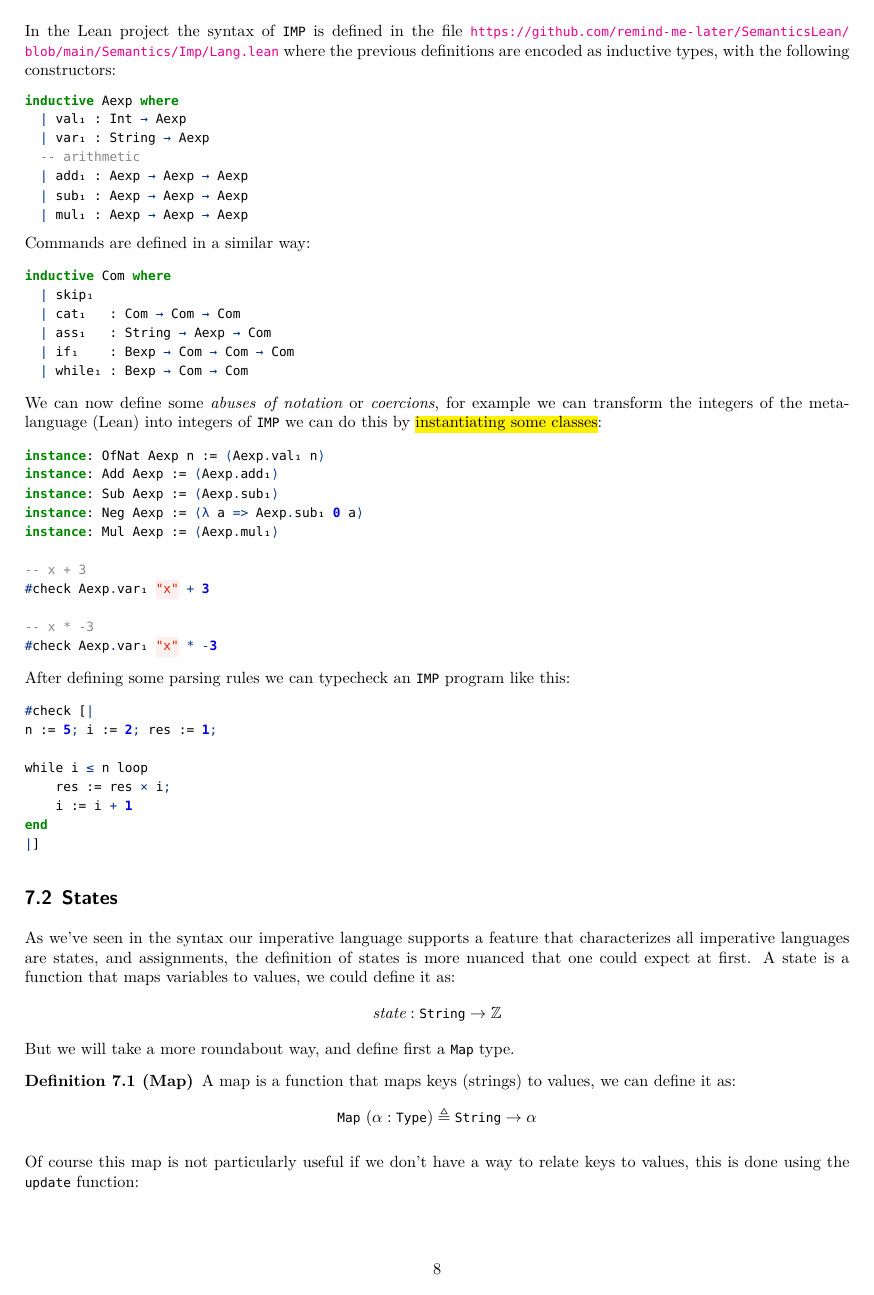
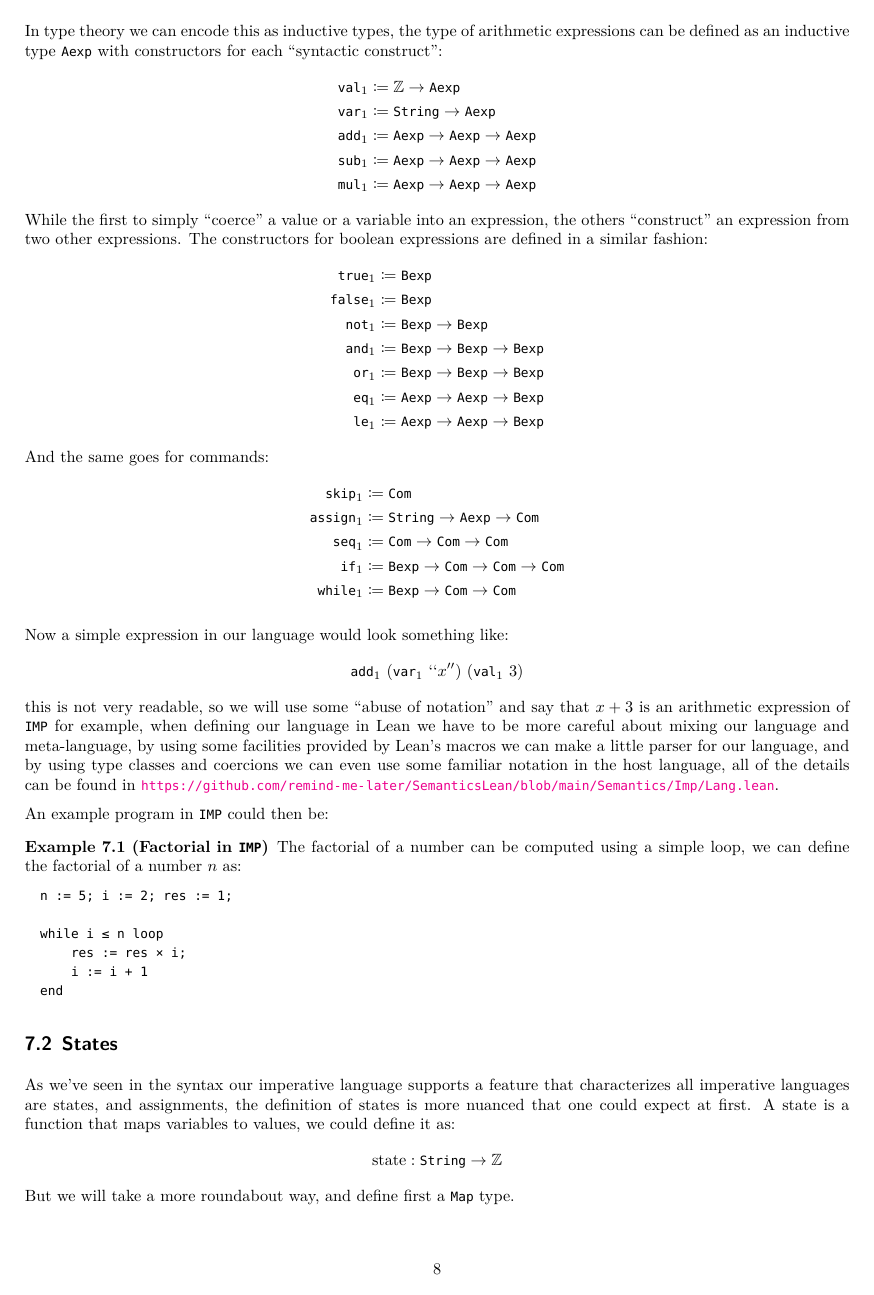
Before and after one commit to remind-me-later/TFG-matematicas, a LaTeX document (src/main.tex, which reads sty/teoremas.sty): page 8 of 15. Compiled offline with XeLaTeX.

Commit message:
Notation and advance

```diff
--- a/src/main.tex
+++ b/src/main.tex
@@ -59,9 +59,8 @@
 %   \textbf{\textit{Palabras clave---}} #1
 % }
 
-\newcommand{\funfont}[1]{\textit{#1}}
+\newcommand{\funfont}[1]{\text{#1}}
 \newcommand{\tyfont}[1]{\texttt{#1}}
-
 
 \title{Resultados clásicos sobre semántica de lenguajes de programación en Lean 4 (Draft)}
 \author{Ricardo Maurizio Paul}
@@ -584,62 +583,65 @@ c ::= \texttt{skip} \ | \ x := a \ | \ c_1; c_2 \ | \
       \texttt{if} \ b \ \texttt{then} \ c_1 \ \texttt{else} \ c_2 \ \texttt{end}
       \ | \ \texttt{while} \ b \ \texttt{loop} \ c \ \texttt{end}
 \]
-In the Lean project the syntax of \(\texttt{IMP}\) is defined in the file
-\url{https://github.com/remind-me-later/SemanticsLean/blob/main/Semantics/Imp/Lang.lean}
-where the previous definitions are encoded as inductive types, with the
-following constructors:
-\begin{minted}{lean4}
-inductive Aexp where
-  | val₁ : Int → Aexp
-  | var₁ : String → Aexp
-  -- arithmetic
-  | add₁ : Aexp → Aexp → Aexp
-  | sub₁ : Aexp → Aexp → Aexp
-  | mul₁ : Aexp → Aexp → Aexp
-\end{minted}
+In type theory we can encode this as inductive types, the type of arithmetic
+expressions can be defined as an inductive type \(\texttt{Aexp}\) with
+constructors for each \enquote{syntactic construct}:
+\begin{align*}
+  \texttt{val}_1 &\coloneq \mathbb{Z} \to \texttt{Aexp} \\
+  \texttt{var}_1 &\coloneq \texttt{String} \to \texttt{Aexp} \\
+  \texttt{add}_1 &\coloneq \texttt{Aexp} \to \texttt{Aexp} \to \texttt{Aexp} \\
+  \texttt{sub}_1 &\coloneq \texttt{Aexp} \to \texttt{Aexp} \to \texttt{Aexp} \\
+  \texttt{mul}_1 &\coloneq \texttt{Aexp} \to \texttt{Aexp} \to \texttt{Aexp}
+\end{align*}
+While the first to simply \enquote{coerce} a value or a variable into an
+expression, the others \enquote{construct} an expression from two other
+expressions. The constructors for boolean expressions are defined in a similar
+fashion:
+\begin{align*}
+  \texttt{true}_1 &\coloneq \texttt{Bexp} \\
+  \texttt{false}_1 &\coloneq \texttt{Bexp} \\
+  \texttt{not}_1 &\coloneq \texttt{Bexp} \to \texttt{Bexp} \\
+  \texttt{and}_1 &\coloneq \texttt{Bexp} \to \texttt{Bexp} \to \texttt{Bexp} \\
+  \texttt{or}_1 &\coloneq \texttt{Bexp} \to \texttt{Bexp} \to \texttt{Bexp} \\
+  \texttt{eq}_1 &\coloneq \texttt{Aexp} \to \texttt{Aexp} \to \texttt{Bexp} \\
+  \texttt{le}_1 &\coloneq \texttt{Aexp} \to \texttt{Aexp} \to \texttt{Bexp}
+\end{align*}
+And the same goes for commands:
+\begin{align*}
+  \texttt{skip}_1 &\coloneq \texttt{Com} \\
+  \texttt{assign}_1 &\coloneq \texttt{String} \to \texttt{Aexp} \to \texttt{Com} \\
+  \texttt{seq}_1 &\coloneq \texttt{Com} \to \texttt{Com} \to \texttt{Com} \\
+  \texttt{if}_1 &\coloneq \texttt{Bexp} \to \texttt{Com} \to \texttt{Com} \to \texttt{Com} \\
+  \texttt{while}_1 &\coloneq \texttt{Bexp} \to \texttt{Com} \to \texttt{Com}
+\end{align*}
 
-Commands are defined in a similar way:
+Now a simple expression in our language would look something like:
+\[
+  \texttt{add}_1 \ (\texttt{var}_1 \ ``x'') \ (\texttt{val}_1 \ 3)
+\]
+this is not very readable, so we will use some \enquote{abuse of notation} and
+say that \(x + 3\) is an arithmetic expression of \texttt{IMP} for example,
+when defining our language in Lean we have to be more careful about mixing
+our language and meta-language, by using some facilities provided by Lean's
+macros we can make a little parser for our language, and by using type
+classes and coercions we can even use some familiar notation in the host language,
+all of the details can be found in
+\url{https://github.com/remind-me-later/SemanticsLean/blob/main/Semantics/Imp/Lang.lean}.
 
-\begin{minted}{lean4}
-inductive Com where
-  | skip₁
-  | cat₁   : Com → Com → Com
-  | ass₁   : String → Aexp → Com
-  | if₁    : Bexp → Com → Com → Com
-  | while₁ : Bexp → Com → Com
-\end{minted}
+An example program in \texttt{IMP} could then be:
 
-We can now define some \emph{abuses of notation} or \emph{coercions}, for example we can
-transform the integers of the meta-language (Lean) into integers of
-\(\texttt{IMP}\) we can do this by \hl{instantiating some classes}:
-
-\begin{minted}{lean4}
-instance: OfNat Aexp n := ⟨Aexp.val₁ n⟩
-instance: Add Aexp := ⟨Aexp.add₁⟩
-instance: Sub Aexp := ⟨Aexp.sub₁⟩
-instance: Neg Aexp := ⟨λ a => Aexp.sub₁ 0 a⟩
-instance: Mul Aexp := ⟨Aexp.mul₁⟩
-
--- x + 3
-#check Aexp.var₁ "x" + 3
-
--- x * -3
-#check Aexp.var₁ "x" * -3
-\end{minted}
-
-After defining some parsing rules we can typecheck an \(\texttt{IMP}\) program
-like this:
-
-\begin{minted}{lean4}
-#check [|
+\begin{example}[Factorial in \texttt{IMP}]
+  The factorial of a number can be computed using a simple loop, we can define
+  the factorial of a number \(n\) as:
+  \begin{minted}{text}
   n := 5; i := 2; res := 1;
 
   while i ≤ n loop
       res := res × i;
       i := i + 1
   end
-|]
   \end{minted}
+\end{example}
 
 \subsection{States}
 
--- a/sty/teoremas.sty
+++ b/sty/teoremas.sty
@@ -5,6 +5,7 @@
 \RequirePackage{etoolbox}
 \RequirePackage{amsmath}
 \RequirePackage[thmmarks, amsmath, thref]{ntheorem}
+\RequirePackage{mathtools}
 
 \theorembodyfont{\normalfont}
 % Theorems
@@ -14,13 +15,13 @@
 \newtheorem{corollary}[theorem]{Corollary}
 \newtheorem{lemma}[theorem]{Lemma}
 
-\theoremstyle{definition}
+% \theoremstyle{definition}
 \newtheorem{definition}[theorem]{Definition}
 % Problems
 \newtheorem{example}[theorem]{Example}
 \newtheorem{problem}[theorem]{Problem}
 
-\theoremstyle{remark}
+% \theoremstyle{remark}
 \newtheorem{remark}[theorem]{Remark}
 \newtheorem{notation}[theorem]{Notation}
 
@@ -30,8 +31,8 @@
 %\theorembodyfont{\upshape}
 \theorembodyfont{\normalfont}
 \theoremsymbol{\ensuremath{\square}}
-\newtheorem*{proof}{Demostración}
-\newtheorem*{solution}{Solución}
+\newtheorem*{proof}{Proof}
+\newtheorem*{solution}{Solution}
 
 % add space for parskip
 % \AtBeginEnvironment{definition}{\vspace{\parskip}}
```
Also changed, not shown: src/main.tex (143 more changed lines). Lines whose indentation alone changed are shown as unchanged.
